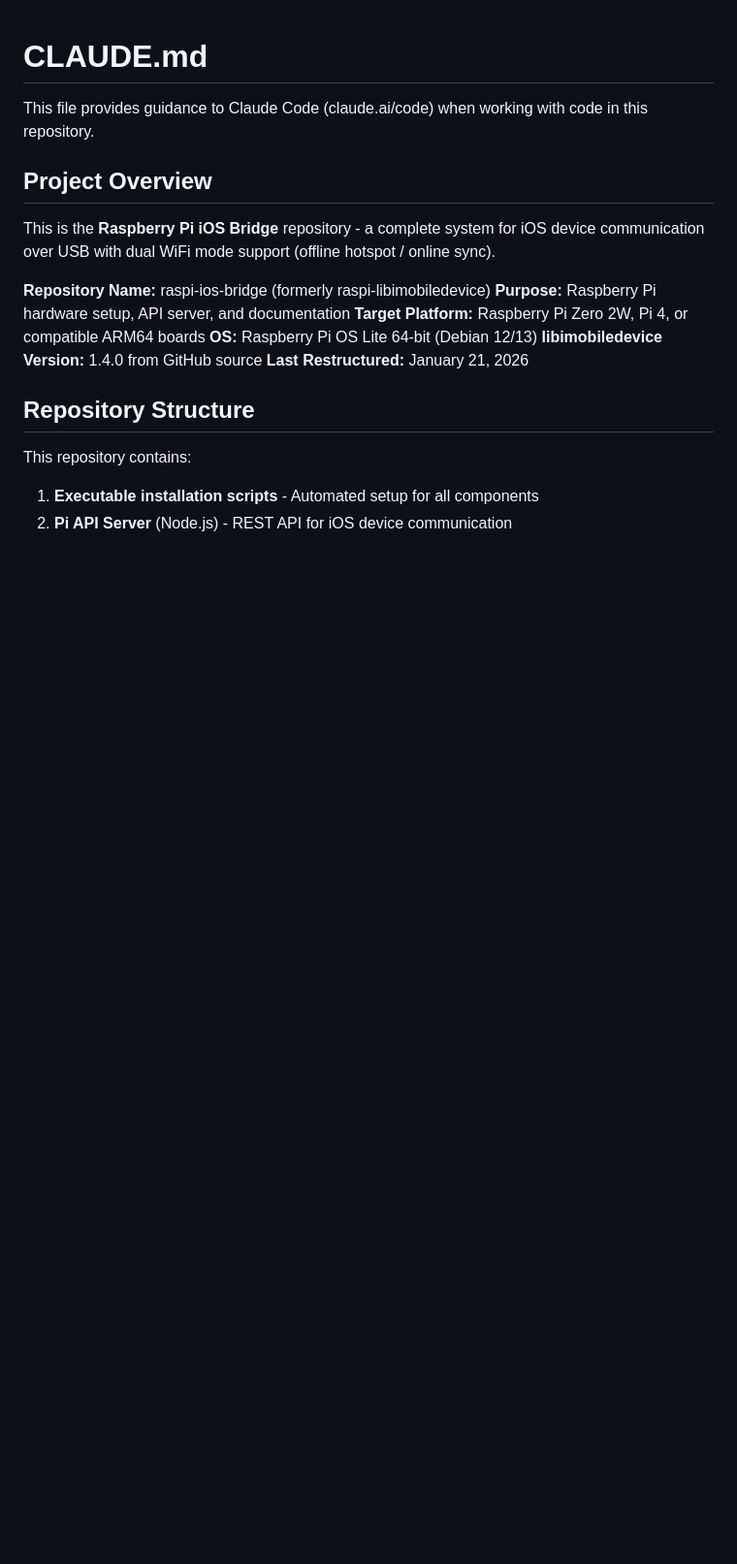
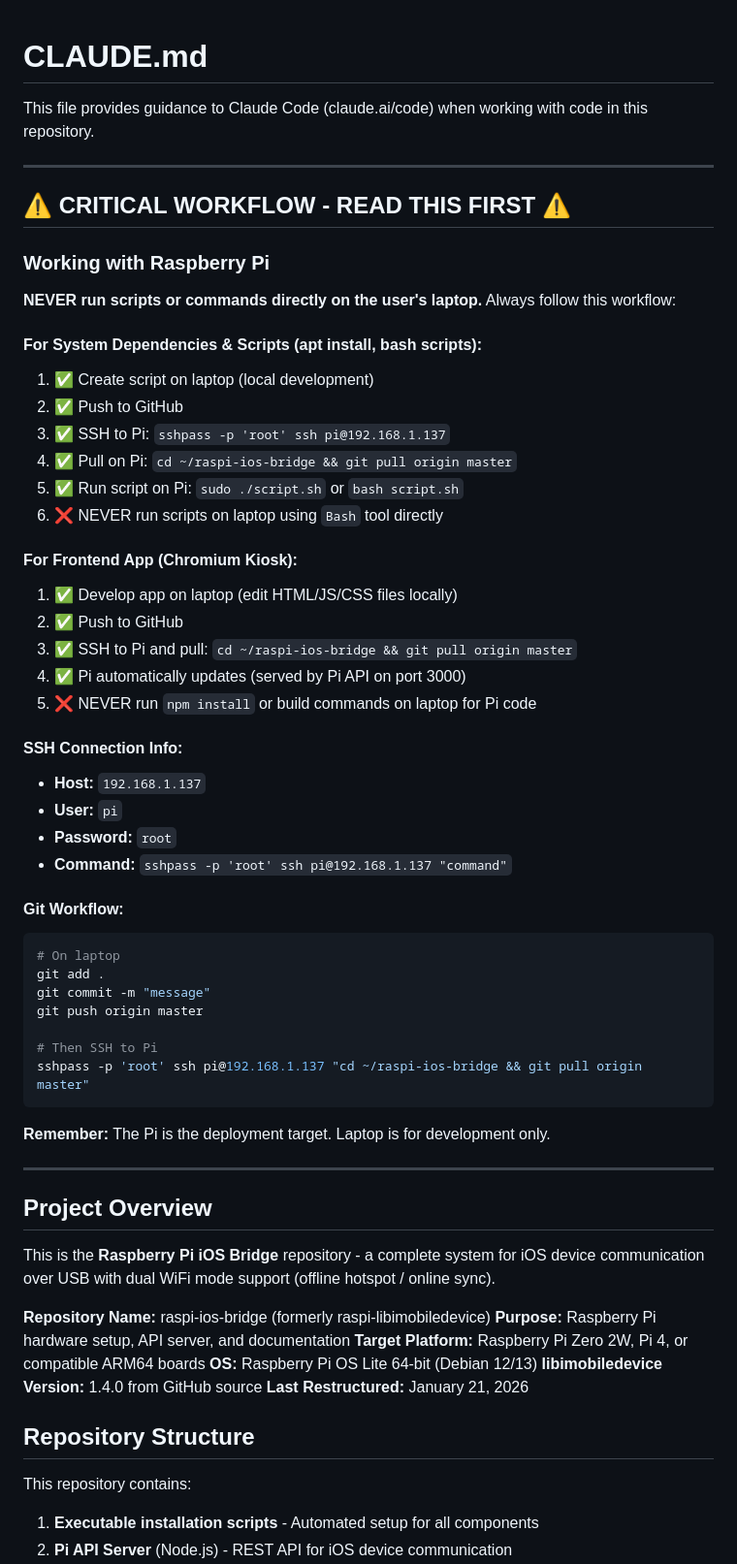
Before and after one commit to cnguyen14/raspi-libimobiledevice, a Markdown page: CLAUDE.md, the part around the change. Shown at 97% size. GitHub-like rendering; blank space fills up the shorter version.

Commit message:
Add critical workflow section to CLAUDE.md - Never run Pi scripts on laptop

````diff
--- a/CLAUDE.md
+++ b/CLAUDE.md
@@ -1,6 +1,50 @@
 # CLAUDE.md
 
 This file provides guidance to Claude Code (claude.ai/code) when working with code in this repository.
+
+---
+
+## ⚠️ CRITICAL WORKFLOW - READ THIS FIRST ⚠️
+
+### Working with Raspberry Pi
+
+**NEVER run scripts or commands directly on the user's laptop.** Always follow this workflow:
+
+#### For System Dependencies & Scripts (apt install, bash scripts):
+1. ✅ Create script on laptop (local development)
+2. ✅ Push to GitHub
+3. ✅ SSH to Pi: `sshpass -p 'root' ssh pi@192.168.1.137`
+4. ✅ Pull on Pi: `cd ~/raspi-ios-bridge && git pull origin master`
+5. ✅ Run script on Pi: `sudo ./script.sh` or `bash script.sh`
+6. ❌ NEVER run scripts on laptop using `Bash` tool directly
+
+#### For Frontend App (Chromium Kiosk):
+1. ✅ Develop app on laptop (edit HTML/JS/CSS files locally)
+2. ✅ Push to GitHub
+3. ✅ SSH to Pi and pull: `cd ~/raspi-ios-bridge && git pull origin master`
+4. ✅ Pi automatically updates (served by Pi API on port 3000)
+5. ❌ NEVER run `npm install` or build commands on laptop for Pi code
+
+#### SSH Connection Info:
+- **Host:** `192.168.1.137`
+- **User:** `pi`
+- **Password:** `root`
+- **Command:** `sshpass -p 'root' ssh pi@192.168.1.137 "command"`
+
+#### Git Workflow:
+```bash
+# On laptop
+git add .
+git commit -m "message"
+git push origin master
+
+# Then SSH to Pi
+sshpass -p 'root' ssh pi@192.168.1.137 "cd ~/raspi-ios-bridge && git pull origin master"
+```
+
+**Remember:** The Pi is the deployment target. Laptop is for development only.
+
+---
 
 ## Project Overview
 
````
